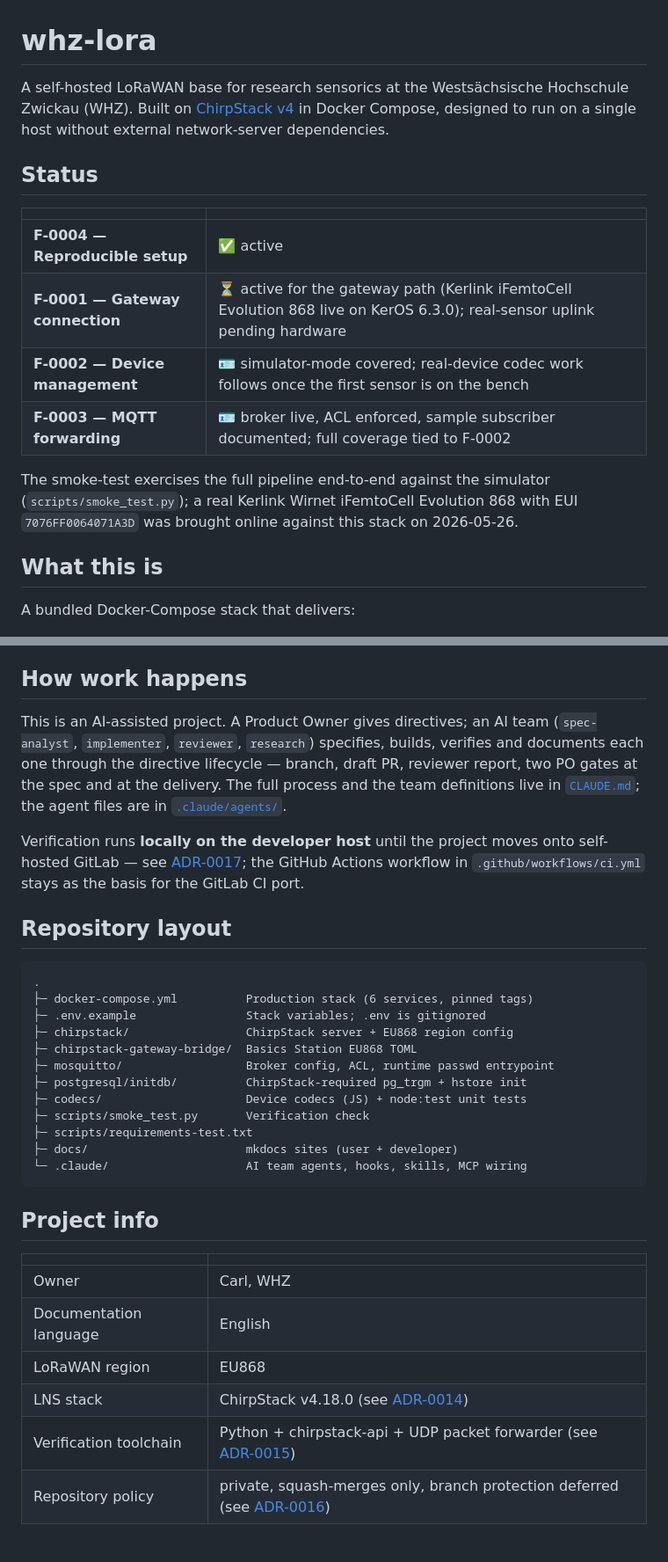
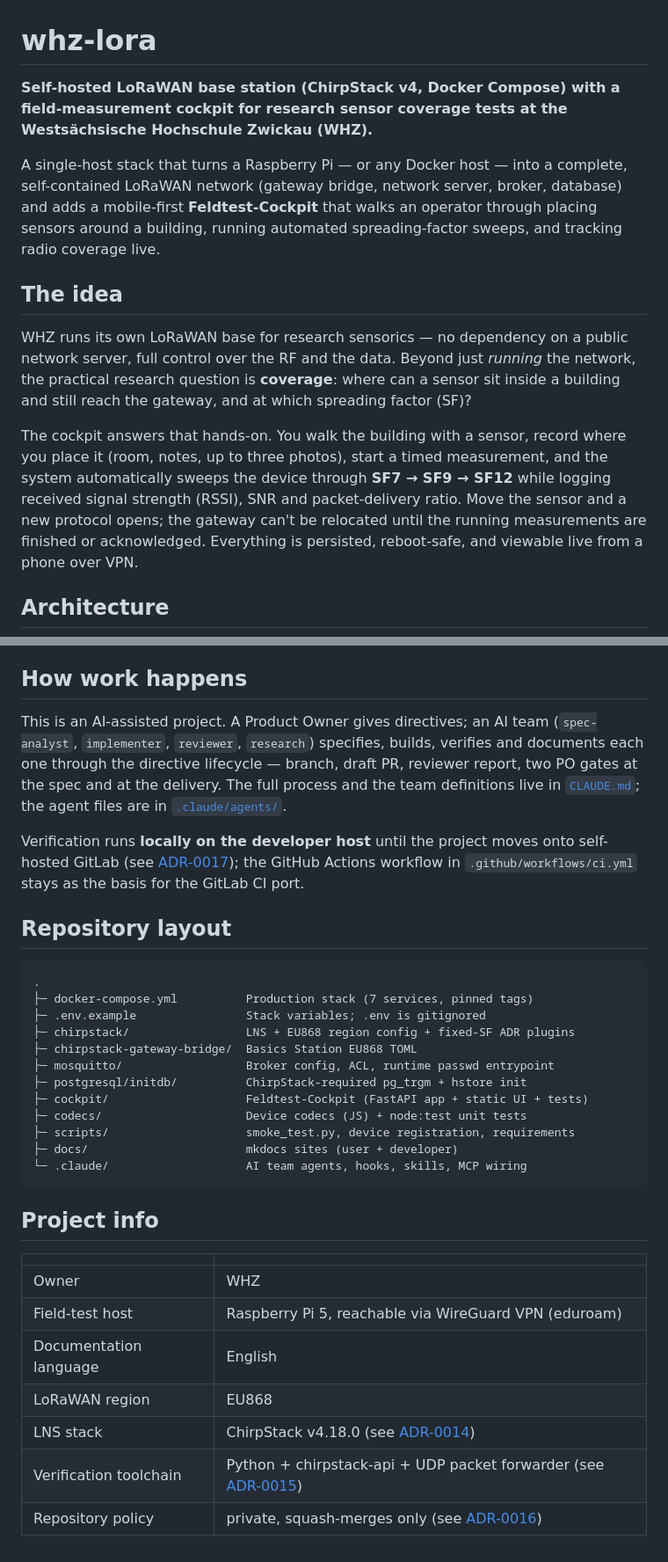
Before and after one commit to theautomatist/whz-lora, a Markdown page: README.md, 2 parts joined by grey strips. Shown at 88% size. GitHub-like rendering.

````diff
--- a/README.md
+++ b/README.md
@@ -1,26 +1,31 @@
 # whz-lora
 
-A self-hosted LoRaWAN base for research sensorics at the
-Westsächsische Hochschule Zwickau (WHZ).  Built on
-[ChirpStack v4](https://www.chirpstack.io/) in Docker Compose,
-designed to run on a single host without external network-server
-dependencies.
+**Self-hosted LoRaWAN base station (ChirpStack v4, Docker Compose) with a
+field-measurement cockpit for research sensor coverage tests at the
+Westsächsische Hochschule Zwickau (WHZ).**
 
-## Status
+A single-host stack that turns a Raspberry Pi — or any Docker host — into a
+complete, self-contained LoRaWAN network (gateway bridge, network server,
+broker, database) and adds a mobile-first **Feldtest-Cockpit** that walks an
+operator through placing sensors around a building, running automated
+spreading-factor sweeps, and tracking radio coverage live.
 
-| | |
-|---|---|
-| **F-0004 — Reproducible setup** | ✅ active |
-| **F-0001 — Gateway connection** | ⏳ active for the gateway path (Kerlink iFemtoCell Evolution 868 live on KerOS 6.3.0); real-sensor uplink pending hardware |
-| **F-0002 — Device management** | 🪪 simulator-mode covered; real-device codec work follows once the first sensor is on the bench |
-| **F-0003 — MQTT forwarding** | 🪪 broker live, ACL enforced, sample subscriber documented; full coverage tied to F-0002 |
+## The idea
 
-The smoke-test exercises the full pipeline end-to-end against the
-simulator (`scripts/smoke_test.py`); a real Kerlink Wirnet iFemtoCell
-Evolution 868 with EUI `7076FF0064071A3D` was brought online against
-this stack on 2026-05-26.
+WHZ runs its own LoRaWAN base for research sensorics — no dependency on a
+public network server, full control over the RF and the data. Beyond just
+*running* the network, the practical research question is **coverage**: where
+can a sensor sit inside a building and still reach the gateway, and at which
+spreading factor (SF)?
 
-## What this is
+The cockpit answers that hands-on. You walk the building with a sensor, record
+where you place it (room, notes, up to three photos), start a timed
+measurement, and the system automatically sweeps the device through
+**SF7 → SF9 → SF12** while logging received signal strength (RSSI), SNR and
+packet-delivery ratio. Move the sensor and a new protocol opens; the gateway
+can't be relocated until the running measurements are finished or
+acknowledged. Everything is persisted, reboot-safe, and viewable live from a
+phone over VPN.
 
-A bundled Docker-Compose stack that delivers:
+## Architecture
 
@@ -105,33 +159,31 @@ Highlights:
 
 ## How work happens
 
-This is an AI-assisted project.  A Product Owner gives directives;
-an AI team (`spec-analyst`, `implementer`, `reviewer`, `research`)
-specifies, builds, verifies and documents each one through the
-directive lifecycle — branch, draft PR, reviewer report, two PO gates
-at the spec and at the delivery.  The full process and the team
-definitions live in [`CLAUDE.md`](CLAUDE.md); the agent files are in
-[`.claude/agents/`](.claude/agents/).
+This is an AI-assisted project. A Product Owner gives directives; an AI team
+(`spec-analyst`, `implementer`, `reviewer`, `research`) specifies, builds,
+verifies and documents each one through the directive lifecycle — branch,
+draft PR, reviewer report, two PO gates at the spec and at the delivery. The
+full process and the team definitions live in [`CLAUDE.md`](CLAUDE.md); the
+agent files are in [`.claude/agents/`](.claude/agents/).
 
-Verification runs **locally on the developer host** until the
-project moves onto self-hosted GitLab — see
-[ADR-0017](docs/developer/decisions/adr-0017.md); the GitHub Actions
-workflow in `.github/workflows/ci.yml` stays as the basis for the
-GitLab CI port.
+Verification runs **locally on the developer host** until the project moves
+onto self-hosted GitLab (see
+[ADR-0017](docs/developer/decisions/adr-0017.md)); the GitHub Actions workflow
+in `.github/workflows/ci.yml` stays as the basis for the GitLab CI port.
 
 ## Repository layout
 
 ```
 .
-├─ docker-compose.yml          Production stack (6 services, pinned tags)
+├─ docker-compose.yml          Production stack (7 services, pinned tags)
 ├─ .env.example                Stack variables; .env is gitignored
-├─ chirpstack/                 ChirpStack server + EU868 region config
+├─ chirpstack/                 LNS + EU868 region config + fixed-SF ADR plugins
 ├─ chirpstack-gateway-bridge/  Basics Station EU868 TOML
 ├─ mosquitto/                  Broker config, ACL, runtime passwd entrypoint
 ├─ postgresql/initdb/          ChirpStack-required pg_trgm + hstore init
+├─ cockpit/                    Feldtest-Cockpit (FastAPI app + static UI + tests)
 ├─ codecs/                     Device codecs (JS) + node:test unit tests
-├─ scripts/smoke_test.py       Verification check
-├─ scripts/requirements-test.txt
+├─ scripts/                    smoke_test.py, device registration, requirements
 ├─ docs/                       mkdocs sites (user + developer)
 └─ .claude/                    AI team agents, hooks, skills, MCP wiring
 ```
@@ -140,9 +192,10 @@ GitLab CI port.
 
 | | |
 |---|---|
-| Owner | Carl, WHZ |
+| Owner | WHZ |
+| Field-test host | Raspberry Pi 5, reachable via WireGuard VPN (eduroam) |
 | Documentation language | English |
 | LoRaWAN region | EU868 |
 | LNS stack | ChirpStack v4.18.0 (see [ADR-0014](docs/developer/decisions/adr-0014.md)) |
 | Verification toolchain | Python + chirpstack-api + UDP packet forwarder (see [ADR-0015](docs/developer/decisions/adr-0015.md)) |
-| Repository policy | private, squash-merges only, branch protection deferred (see [ADR-0016](docs/developer/decisions/adr-0016.md)) |
+| Repository policy | private, squash-merges only (see [ADR-0016](docs/developer/decisions/adr-0016.md)) |
````
Also changed, not shown: other parts of README.md (+96 -47 lines).
